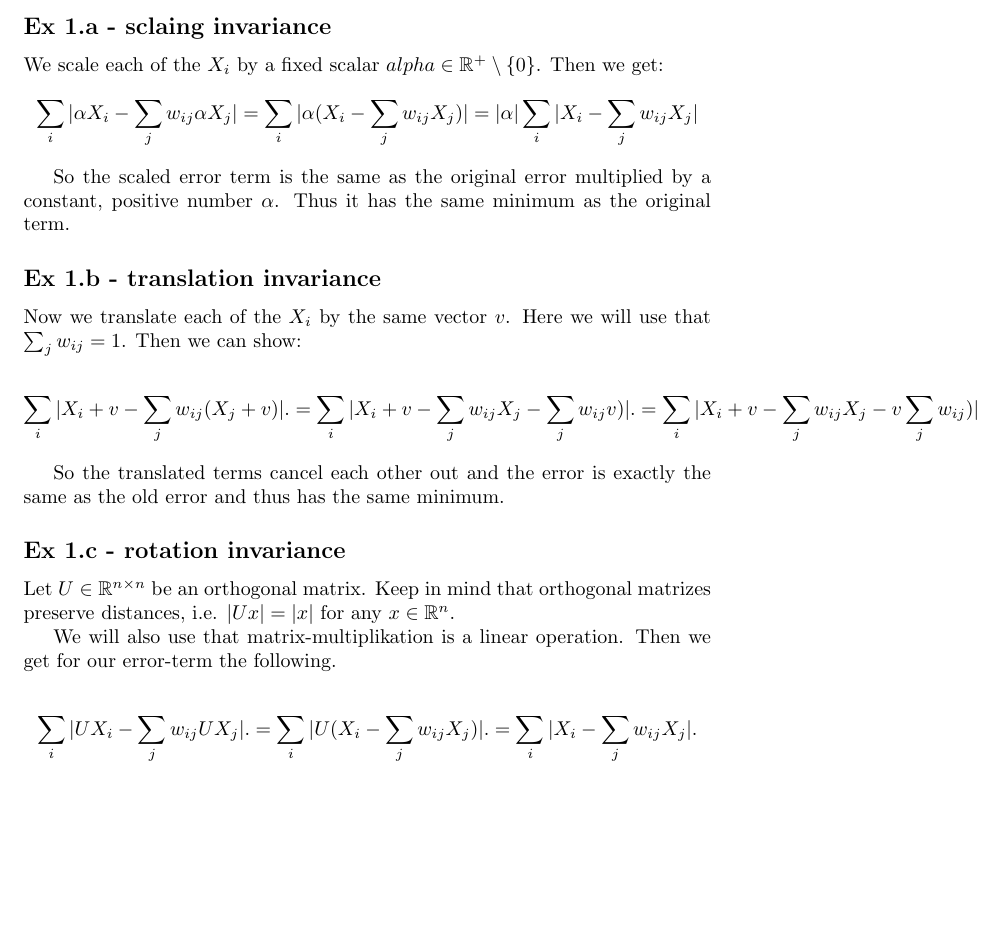
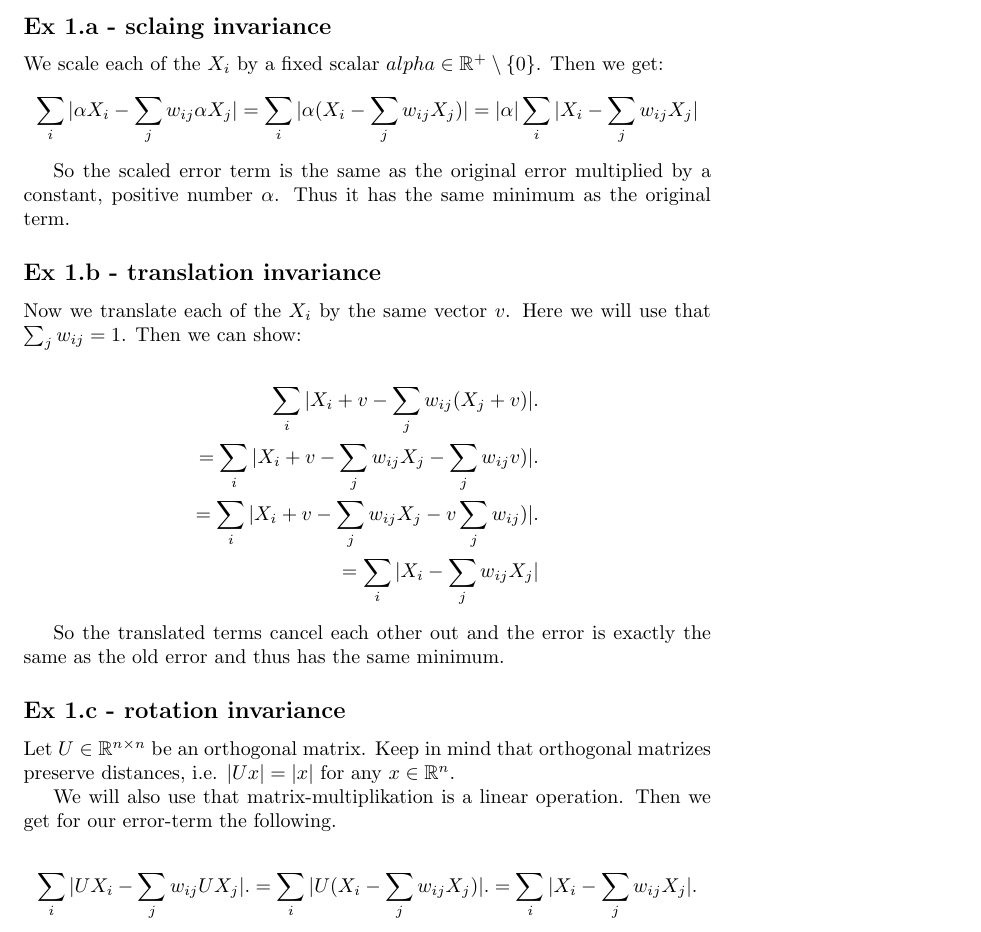
Before and after one commit to borcsa/MLII, a LaTeX document (1/sheet01_BTMNLERR.tex, which reads 1/ex01.tex): part of page 2 of 2 before the commit and part of page 2 of 3 after it, cut so that both start at the same text, the shorter picture padded with empty space. Compiled offline with pdfLaTeX.

Commit message:
Fixed a small tex bug in task 1 + answers to the second progrmming part

```diff
--- a/1/ex01.tex
+++ b/1/ex01.tex
@@ -22,7 +22,10 @@ Now we translate each of the $X_i$ by the same vector $v$.
 Here we will use that $\sum_j w_{ij} = 1$. Then we can show:
 
 \begin{align*}
-	\sum_i | X_i +v- \sum_j w_{ij} (X_j+v)|. = \sum_i | X_i +v- \sum_j w_{ij}X_j -\sum_j w_{ij} v)|. = \sum_i | X_i +v- \sum_j w_{ij}X_j -v\sum_j w_{ij})|. = \sum_i | X_i - \sum_j w_{ij} X_j|
+	\sum_i | X_i +v- \sum_j w_{ij} (X_j+v)|. \\
+	= \sum_i | X_i +v- \sum_j w_{ij}X_j -\sum_j w_{ij} v)|. \\
+	= \sum_i | X_i +v- \sum_j w_{ij}X_j -v\sum_j w_{ij})|. \\
+	= \sum_i | X_i - \sum_j w_{ij} X_j|
 \end{align*}
 
 So the translated terms cancel each other out and the error is exactly the same as the old error and thus has the same minimum.
@@ -35,7 +38,7 @@ Then we get for our error-term the following.
 
 \begin{align*}
 	 \sum_i | UX_i - \sum_j w_{ij} UX_j|. = 	 \sum_i | U(X_i - \sum_j w_{ij} X_j)|. = \sum_i | X_i - \sum_j w_{ij} X_j|.
-\end{align*}}
+\end{align*}
 
 This is again the original error and thus the minimum is preserved.
 
```
Also changed, not shown: 1 other file.
